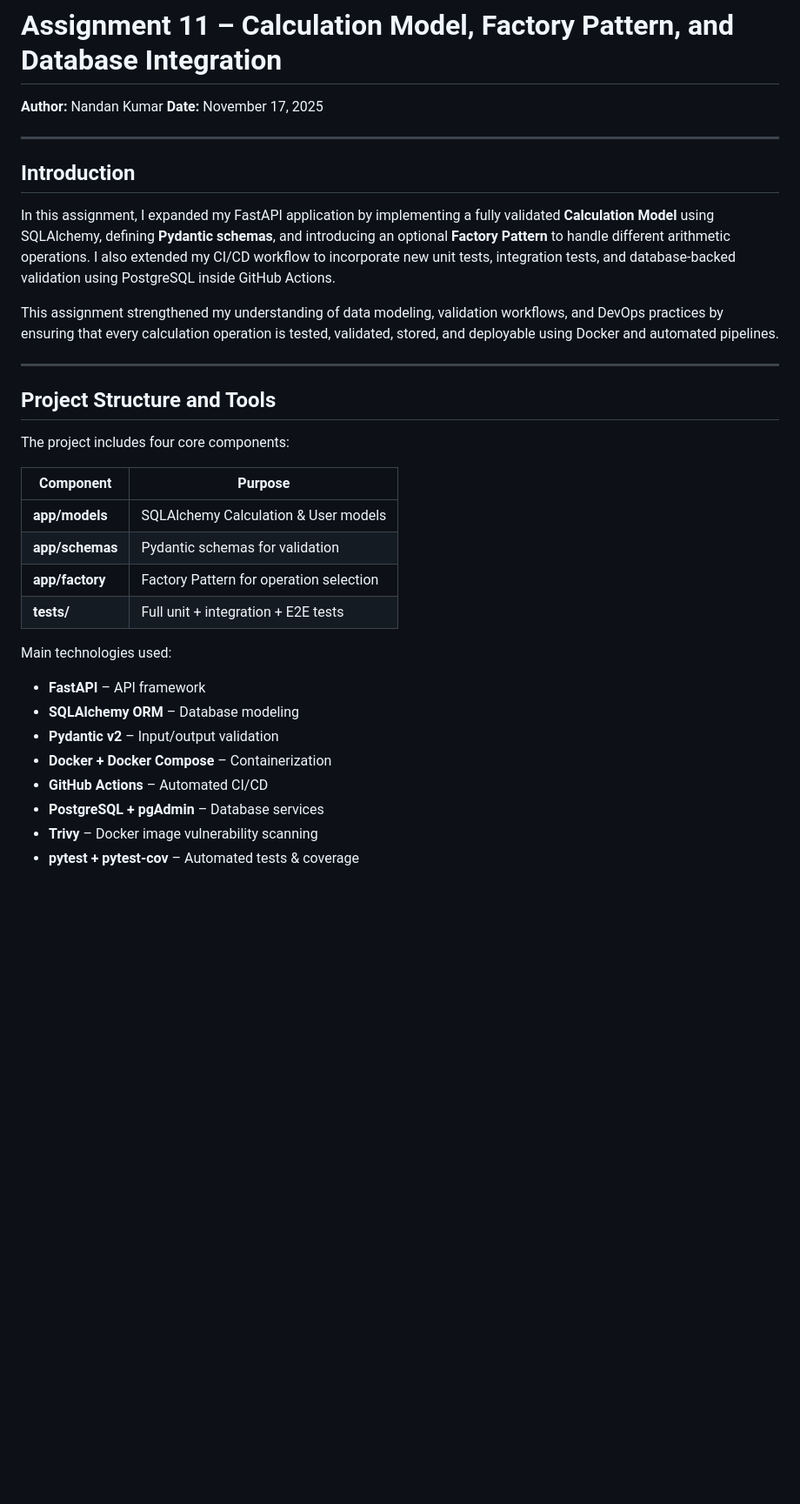
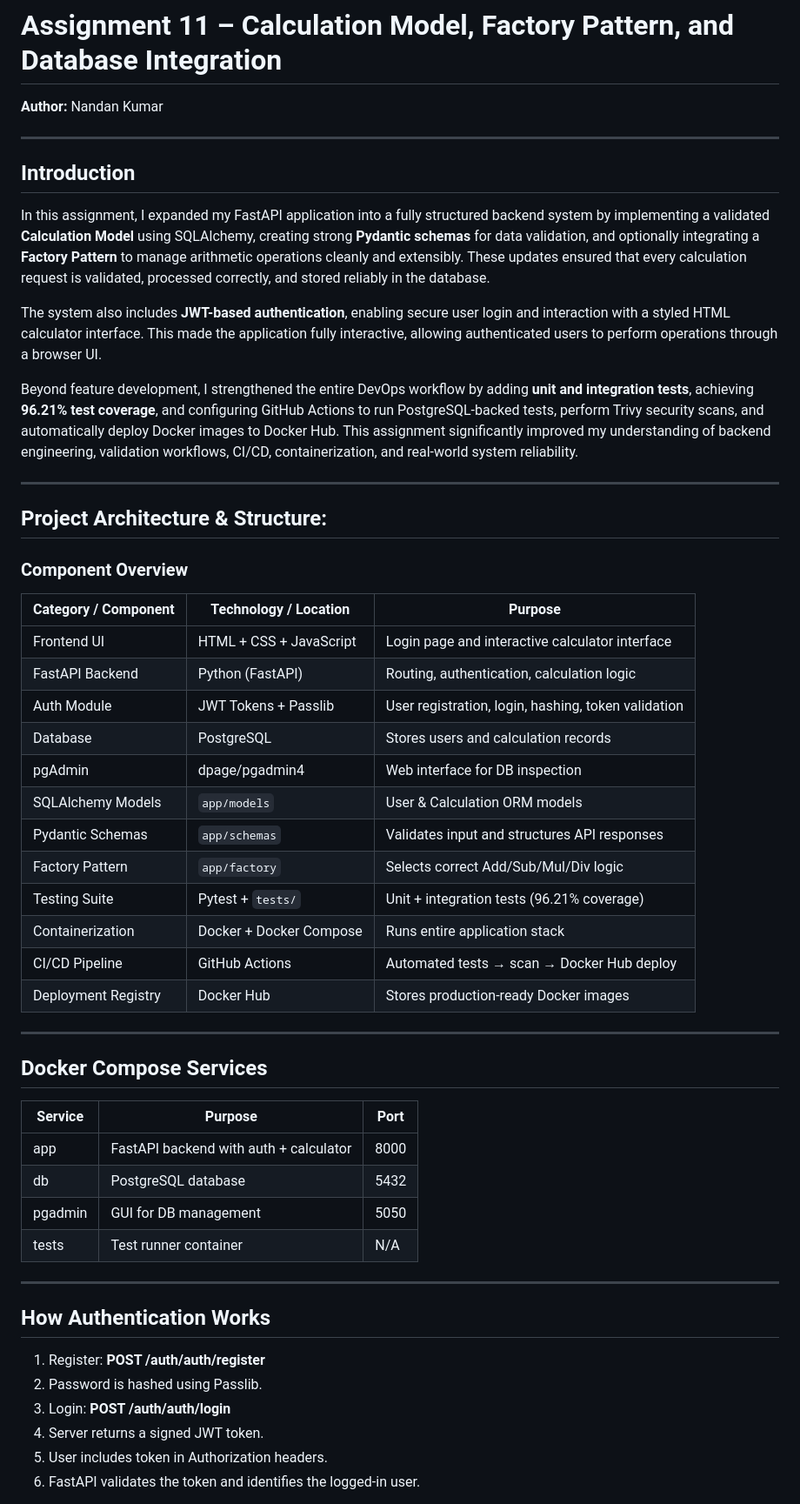
Before and after one commit to nandanksingh/IS601_Assignment11, a Markdown page: README.md, the part around one of its changes. Shown at 87% size. Drawn GitHub-style; blank space fills up the shorter version.

```diff
--- a/README.md
+++ b/README.md
@@ -1,36 +1,59 @@
 # **Assignment 11 – Calculation Model, Factory Pattern, and Database Integration**
 
 **Author:** Nandan Kumar
-**Date:** November 17, 2025
 
 ---
 
 ## **Introduction**
 
-In this assignment, I expanded my FastAPI application by implementing a fully validated **Calculation Model** using SQLAlchemy, defining **Pydantic schemas**, and introducing an optional **Factory Pattern** to handle different arithmetic operations. I also extended my CI/CD workflow to incorporate new unit tests, integration tests, and database-backed validation using PostgreSQL inside GitHub Actions.
+In this assignment, I expanded my FastAPI application into a fully structured backend system by implementing a validated **Calculation Model** using SQLAlchemy, creating strong **Pydantic schemas** for data validation, and optionally integrating a **Factory Pattern** to manage arithmetic operations cleanly and extensibly. These updates ensured that every calculation request is validated, processed correctly, and stored reliably in the database.
 
-This assignment strengthened my understanding of data modeling, validation workflows, and DevOps practices by ensuring that every calculation operation is tested, validated, stored, and deployable using Docker and automated pipelines.
+The system also includes **JWT-based authentication**, enabling secure user login and interaction with a styled HTML calculator interface. This made the application fully interactive, allowing authenticated users to perform operations through a browser UI.
+
+Beyond feature development, I strengthened the entire DevOps workflow by adding **unit and integration tests**, achieving **96.21% test coverage**, and configuring GitHub Actions to run PostgreSQL-backed tests, perform Trivy security scans, and automatically deploy Docker images to Docker Hub. This assignment significantly improved my understanding of backend engineering, validation workflows, CI/CD, containerization, and real-world system reliability.
 
 ---
 
-## **Project Structure and Tools**
+## **Project Architecture & Structure:**
 
-The project includes four core components:
+### **Component Overview**
 
-| Component       | Purpose                                 |
-| --------------- | --------------------------------------- |
-| **app/models**  | SQLAlchemy Calculation & User models    |
-| **app/schemas** | Pydantic schemas for validation         |
-| **app/factory** | Factory Pattern for operation selection |
-| **tests/**      | Full unit + integration + E2E tests     |
+| Category / Component | Technology / Location   | Purpose                                             |
+| -------------------- | ----------------------- | --------------------------------------------------- |
+| Frontend UI          | HTML + CSS + JavaScript | Login page and interactive calculator interface     |
+| FastAPI Backend      | Python (FastAPI)        | Routing, authentication, calculation logic          |
+| Auth Module          | JWT Tokens + Passlib    | User registration, login, hashing, token validation |
+| Database             | PostgreSQL              | Stores users and calculation records                |
+| pgAdmin              | dpage/pgadmin4          | Web interface for DB inspection                     |
+| SQLAlchemy Models    | `app/models`            | User & Calculation ORM models                       |
+| Pydantic Schemas     | `app/schemas`           | Validates input and structures API responses        |
+| Factory Pattern      | `app/factory`           | Selects correct Add/Sub/Mul/Div logic               |
+| Testing Suite        | Pytest + `tests/`       | Unit + integration tests (96.21% coverage)          |
+| Containerization     | Docker + Docker Compose | Runs entire application stack                       |
+| CI/CD Pipeline       | GitHub Actions          | Automated tests → scan → Docker Hub deploy          |
+| Deployment Registry  | Docker Hub              | Stores production-ready Docker images               |
 
-Main technologies used:
+---
 
-* **FastAPI** – API framework
-* **SQLAlchemy ORM** – Database modeling
-* **Pydantic v2** – Input/output validation
-* **Docker + Docker Compose** – Containerization
-* **GitHub Actions** – Automated CI/CD
-* **PostgreSQL + pgAdmin** – Database services
-* **Trivy** – Docker image vulnerability scanning
-* **pytest + pytest-cov** – Automated tests & coverage
+## **Docker Compose Services**
+
+| Service | Purpose                                | Port |
+| ------- | -------------------------------------- | ---- |
+| app     | FastAPI backend with auth + calculator | 8000 |
+| db      | PostgreSQL database                    | 5432 |
+| pgadmin | GUI for DB management                  | 5050 |
+| tests   | Test runner container                  | N/A  |
+
+---
+
+## **How Authentication Works**
+
+1. Register:
+   **POST /auth/auth/register**
+2. Password is hashed using Passlib.
+3. Login:
+   **POST /auth/auth/login**
+4. Server returns a signed JWT token.
+5. User includes token in Authorization headers.
+6. FastAPI validates the token and identifies the logged-in user.
+
```
Also changed, not shown: other parts of README.md (+88 -74 lines).
